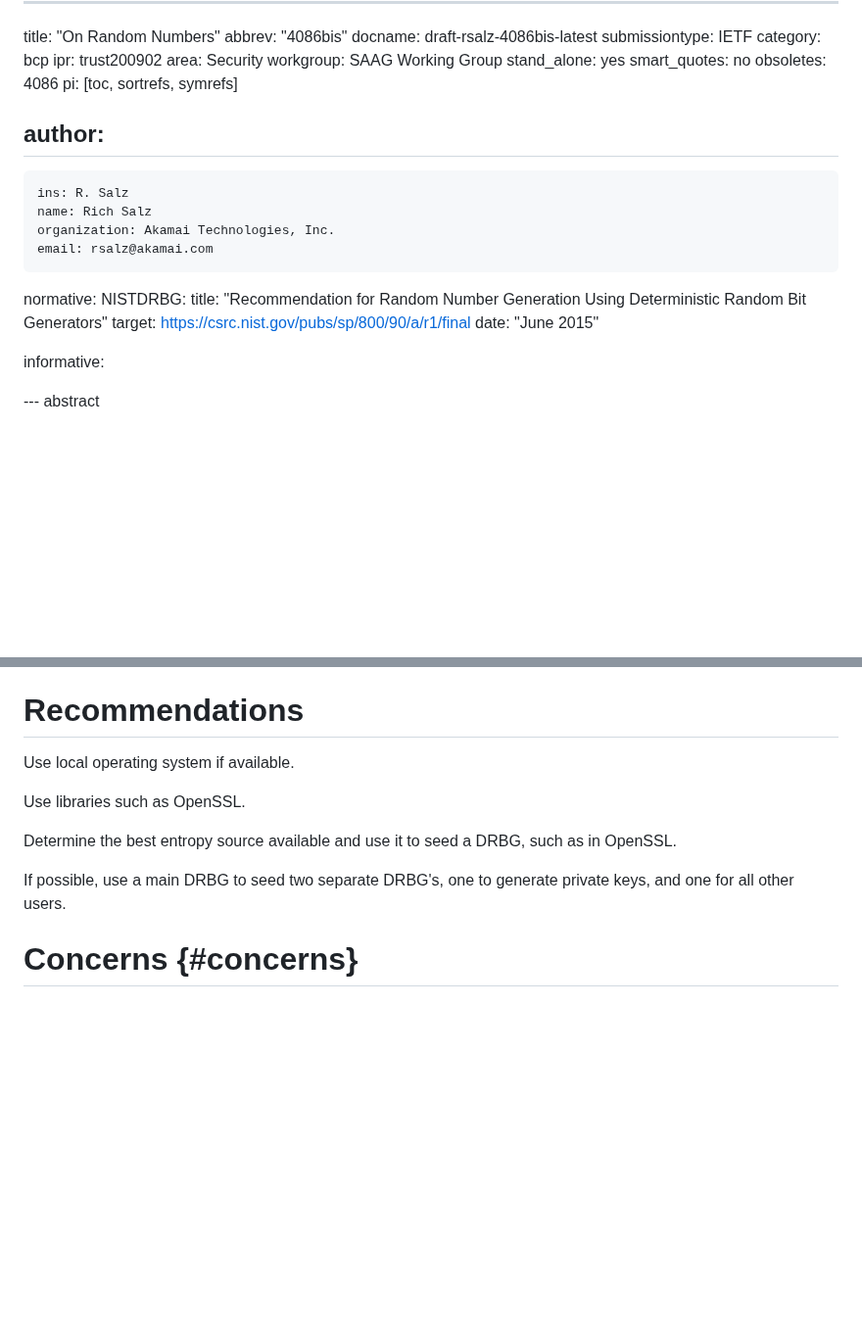
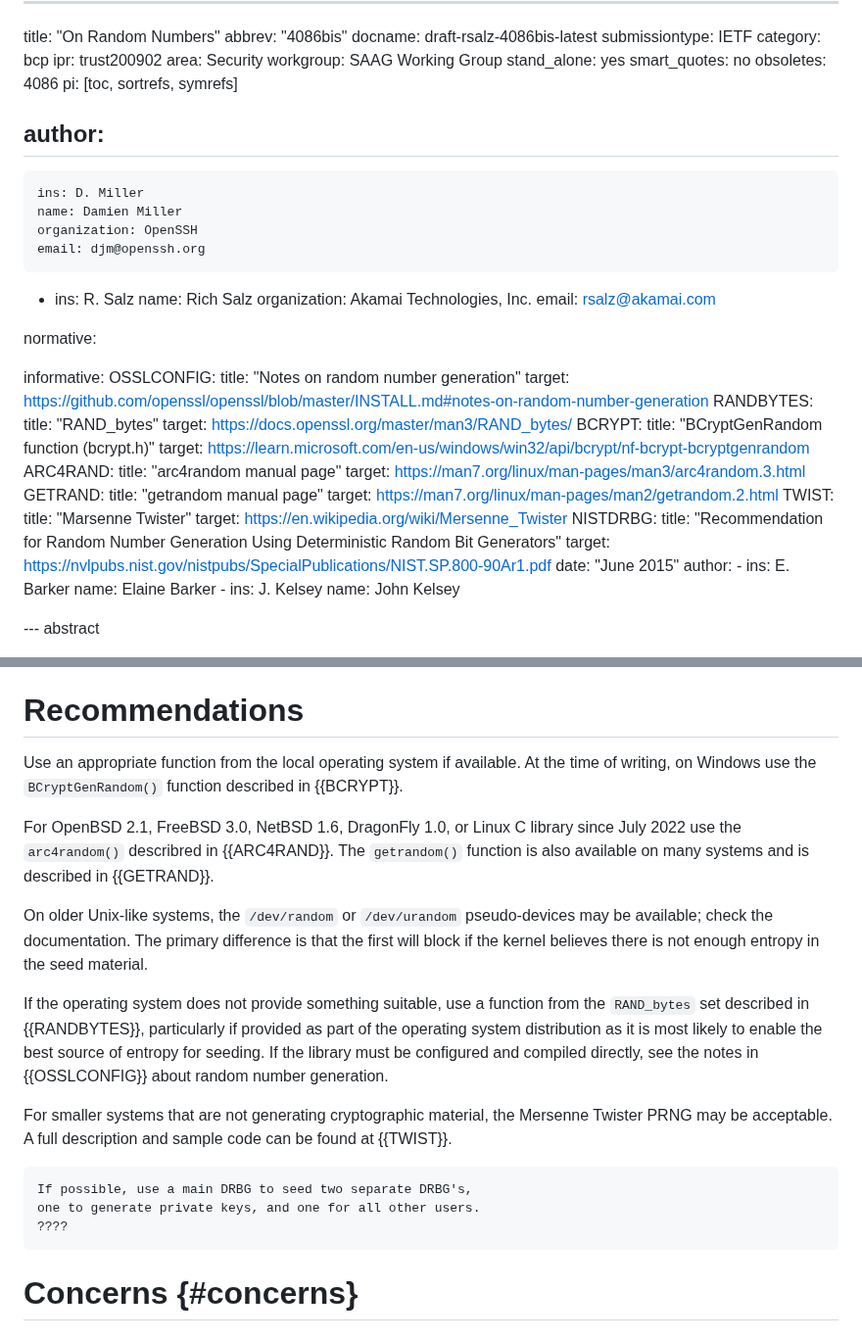
Before and after one commit to richsalz/ietf-4086bis, a Markdown page: draft-rsalz-4086bis.md, 2 parts joined by grey strips. Shown at 98% size. Drawn GitHub-style; blank space fills up the shorter version.

Commit message:
Add Damien as author; fill out recommendations

```diff
--- a/draft-rsalz-4086bis.md
+++ b/draft-rsalz-4086bis.md
@@ -14,18 +14,48 @@ pi: [toc, sortrefs, symrefs]
 
 author:
  -
+    ins: D. Miller
+    name: Damien Miller
+    organization: OpenSSH
+    email: djm@openssh.org
+ -
     ins: R. Salz
     name: Rich Salz
     organization: Akamai Technologies, Inc.
     email: rsalz@akamai.com
 
 normative:
+
+informative:
+    OSSLCONFIG:
+      title: "Notes on random number generation"
+      target: https://github.com/openssl/openssl/blob/master/INSTALL.md#notes-on-random-number-generation
+    RANDBYTES:
+      title: "RAND_bytes"
+      target: https://docs.openssl.org/master/man3/RAND_bytes/
+    BCRYPT:
+     title: "BCryptGenRandom function (bcrypt.h)"
+     target: https://learn.microsoft.com/en-us/windows/win32/api/bcrypt/nf-bcrypt-bcryptgenrandom
+    ARC4RAND:
+      title: "arc4random manual page"
+      target: https://man7.org/linux/man-pages/man3/arc4random.3.html
+    GETRAND:
+      title: "getrandom manual page"
+      target: https://man7.org/linux/man-pages/man2/getrandom.2.html
+    TWIST:
+      title: "Marsenne Twister"
+      target: https://en.wikipedia.org/wiki/Mersenne_Twister
     NISTDRBG:
       title: "Recommendation for Random Number Generation Using Deterministic Random Bit Generators"
-      target: https://csrc.nist.gov/pubs/sp/800/90/a/r1/final
+      target: https://nvlpubs.nist.gov/nistpubs/SpecialPublications/NIST.SP.800-90Ar1.pdf
       date: "June 2015"
-
-informative:
+      author:
+      -
+        ins: E. Barker
+        name: Elaine Barker
+      -
+        ins: J. Kelsey
+        name: John Kelsey
 
 
 --- abstract
@@ -148,15 +178,35 @@ useful knowledge about future RBG internal states or outputs.
 
 # Recommendations
 
-Use local operating system if available.
+Use an appropriate function from the local operating system if available.
+At the time of writing,
+on Windows use the `BCryptGenRandom()` function described in {{BCRYPT}}.
 
-Use libraries such as OpenSSL.
+For OpenBSD 2.1, FreeBSD 3.0, NetBSD 1.6, DragonFly 1.0, or Linux C
+library since July 2022 use the `arc4random()` describred in {{ARC4RAND}}.
+The `getrandom()` function is also available on many systems and
+is described in {{GETRAND}}.
 
-Determine the best entropy source available and use it to seed a DRBG,
-such as in OpenSSL.
+On older Unix-like systems, the `/dev/random` or `/dev/urandom`
+pseudo-devices may be available; check the documentation.
+The primary difference is that the first will block if the kernel
+believes there is not enough entropy in the seed material.
 
-If possible, use a main DRBG to seed two separate DRBG's, one to generate
-private keys, and one for all other users.
+If the operating system does not provide something suitable, use a function
+from the `RAND_bytes` set described in {{RANDBYTES}}, particularly if provided
+as part of the operating system distribution as it is most likely to
+enable the best source of entropy for seeding.
+If the library must be configured and compiled directly,
+see the notes in {{OSSLCONFIG}} about
+random number generation.
+
+For smaller systems that are not generating cryptographic material,
+the Mersenne Twister PRNG may be acceptable.
+A full description and sample code can be found at {{TWIST}}.
+
+    If possible, use a main DRBG to seed two separate DRBG's,
+    one to generate private keys, and one for all other users.
+    ????
 
 # Concerns {#concerns}
 
```
